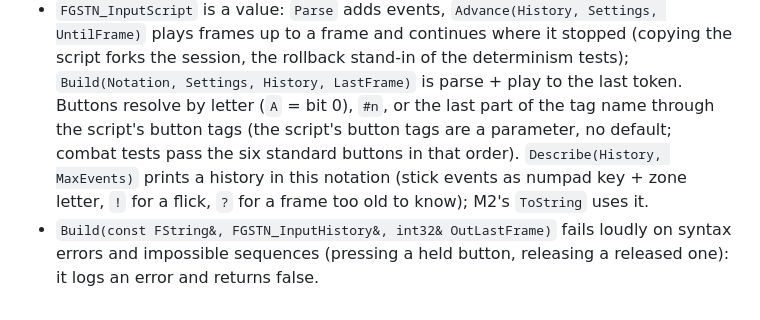
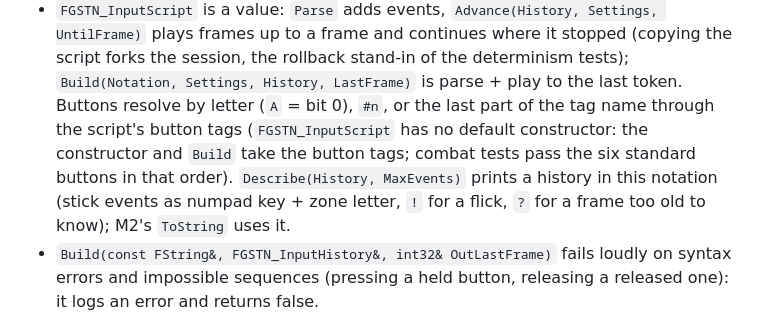
Before and after one commit to xJusteen47/GASP_GiustinoTest_5.8, a Markdown page: docs/architecture/combat-m1-core-input.md, the part around one of its changes. Drawn GitHub-style.

```diff
--- a/docs/architecture/combat-m1-core-input.md
+++ b/docs/architecture/combat-m1-core-input.md
@@ -386,8 +386,8 @@ Used by tests, the validator and later the input display. Space-separated tokens
 - `FGSTN_InputScript` is a value: `Parse` adds events, `Advance(History, Settings, UntilFrame)` plays frames up to a
   frame and continues where it stopped (copying the script forks the session, the rollback stand-in of the determinism
   tests); `Build(Notation, Settings, History, LastFrame)` is parse + play to the last token. Buttons resolve by letter
-  (`A` = bit 0), `#n`, or the last part of the tag name through the script's button tags (the script's button tags are a
-  parameter, no default; combat tests pass the six standard buttons in that order). `Describe(History, MaxEvents)` prints a history in this notation (stick events as numpad key +
+  (`A` = bit 0), `#n`, or the last part of the tag name through the script's button tags (`FGSTN_InputScript` has no
+  default constructor: the constructor and `Build` take the button tags; combat tests pass the six standard buttons in that order). `Describe(History, MaxEvents)` prints a history in this notation (stick events as numpad key +
   zone letter, `!` for a flick, `?` for a frame too old to know); M2's `ToString` uses it.
 - `Build(const FString&, FGSTN_InputHistory&, int32& OutLastFrame)` fails loudly on syntax errors and impossible
   sequences (pressing a held button, releasing a released one): it logs an error and returns false.
```
Also changed, not shown: other parts of docs/architecture/combat-m1-core-input.md (+10 -8 lines).
